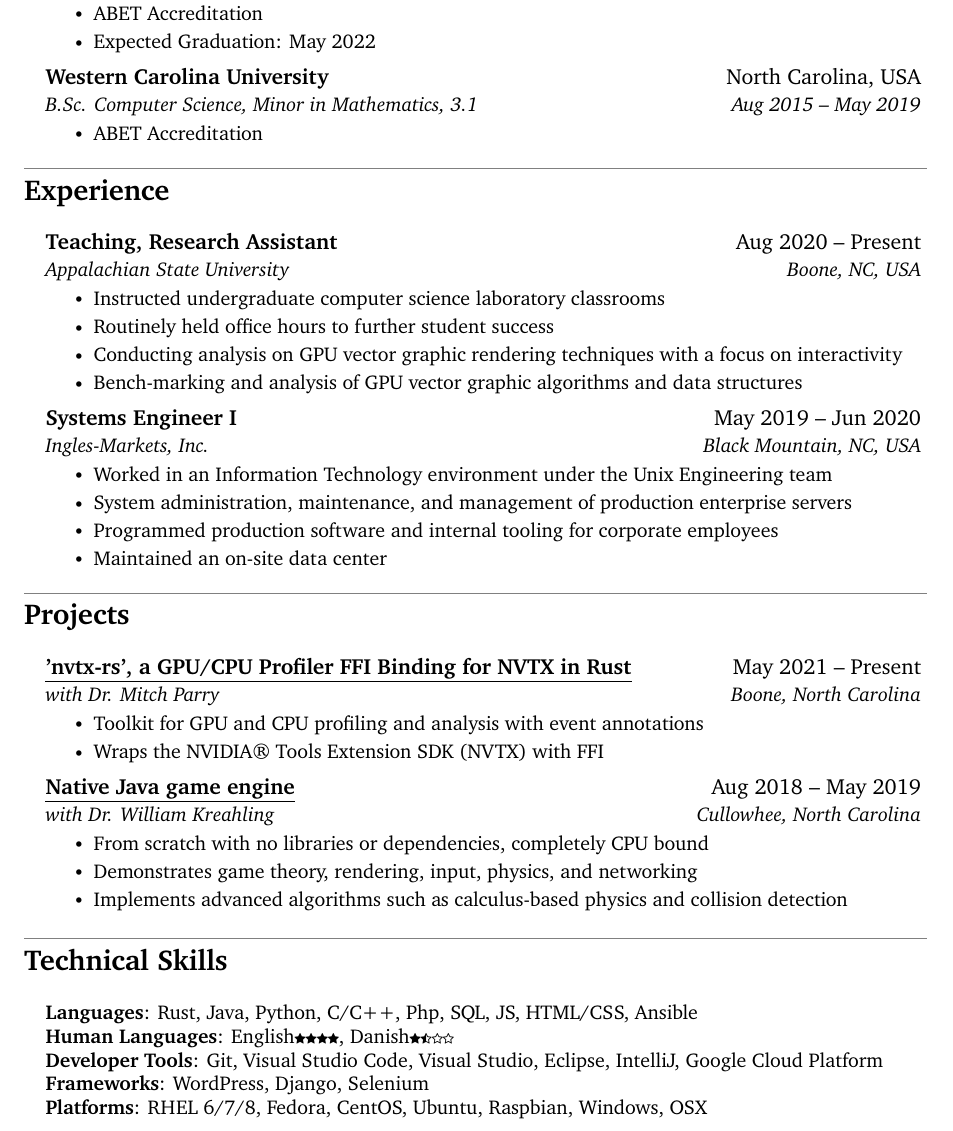
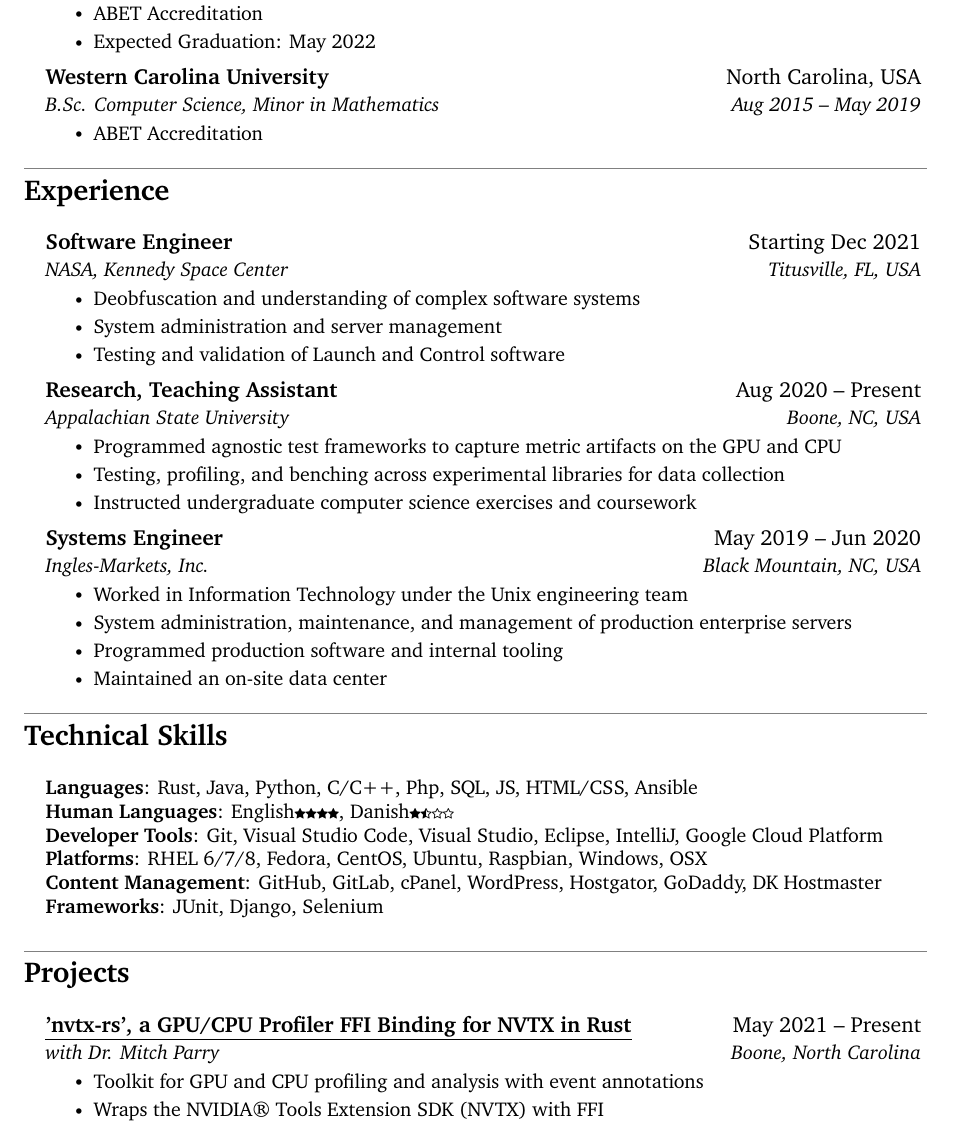
Before and after one commit to simbleau/resume, a LaTeX CV (resume.tex, which reads education.tex, experience.tex, projects.tex): part of the page, cut so that both start at the same text. The pictures show the PDF file Imbleau.pdf that the author committed with the source.

Commit message:
Updated resume with Kennedy Space Center

```diff
--- a/education.tex
+++ b/education.tex
@@ -9,7 +9,7 @@
       \resumeItemListEnd
     \resumeSubheading
       {Western Carolina University}{North Carolina, USA}
-      {B.Sc. Computer Science, Minor in Mathematics, 3.1}{Aug 2015 -- May 2019}
+      {B.Sc. Computer Science, Minor in Mathematics}{Aug 2015 -- May 2019}
       \resumeItemListStart
         \resumeItem{ABET Accreditation}
       \resumeItemListEnd
--- a/experience.tex
+++ b/experience.tex
@@ -1,23 +1,31 @@
 \section{Experience}
   \resumeSubHeadingListStart
 
-    \resumeSubheading
-      {Teaching, Research Assistant}{Aug 2020 -- Present}
-      {Appalachian State University}{Boone, NC, USA}
+      \resumeSubheading
+      {Software Engineer}{Starting Dec 2021}
+      {NASA, Kennedy Space Center}{Titusville, FL, USA}
       \resumeItemListStart
-        \resumeItem{Instructed undergraduate computer science laboratory classrooms}
-        \resumeItem{Routinely held office hours to further student success}
-        \resumeItem{Conducting analysis on GPU vector graphic rendering techniques with a focus on interactivity}
-        \resumeItem{Bench-marking and analysis of GPU vector graphic algorithms and data structures}
+        \resumeItem{Deobfuscation and understanding of complex software systems}
+        \resumeItem{System administration and server management}
+        \resumeItem{Testing and validation of Launch and Control software}
       \resumeItemListEnd
 
     \resumeSubheading
-      {Systems Engineer I}{May 2019 -- Jun 2020}
+      {Research, Teaching Assistant}{Aug 2020 -- Present}
+      {Appalachian State University}{Boone, NC, USA}
+      \resumeItemListStart
+        \resumeItem{Programmed agnostic test frameworks to capture metric artifacts on the GPU and CPU}
+        \resumeItem{Testing, profiling, and benching across experimental libraries for data collection}
+        \resumeItem{Instructed undergraduate computer science exercises and coursework}
+      \resumeItemListEnd
+
+    \resumeSubheading
+      {Systems Engineer}{May 2019 -- Jun 2020}
       {Ingles-Markets, Inc.}{Black Mountain, NC, USA}
       \resumeItemListStart
-      	\resumeItem{Worked in an Information Technology environment under the Unix Engineering team}
+      	\resumeItem{Worked in Information Technology under the Unix engineering team}
         \resumeItem{System administration, maintenance, and management of production enterprise servers}
-      	\resumeItem{Programmed production software and internal tooling for corporate employees}
+      	\resumeItem{Programmed production software and internal tooling}
       	\resumeItem{Maintained an on-site data center}
       \resumeItemListEnd
 
--- a/projects.tex
+++ b/projects.tex
@@ -10,14 +10,4 @@
 	    \resumeItem{Wraps the NVIDIA® Tools Extension SDK (NVTX) with FFI}
       \resumeItemListEnd
 
-    \resumeSubheading
-      {\href{https://imbleau.com/research/native_game_engine_2018.pdf}
-      {\myuline{Native Java game engine}}}{Aug 2018 -- May 2019}
-      {with Dr. William Kreahling}{Cullowhee, North Carolina}
-      \resumeItemListStart
-        \resumeItem{From scratch with no libraries or dependencies, completely CPU bound}
-        \resumeItem{Demonstrates game theory, rendering, input, physics, and networking}
-        \resumeItem{Implements advanced algorithms such as calculus-based physics and collision detection}
-      \resumeItemListEnd
-
   \resumeSubHeadingListEnd
--- a/skills.tex
+++ b/skills.tex
@@ -5,8 +5,9 @@
           \textbf{Languages}{: Rust, Java, Python, C/C++, Php, SQL, JS, HTML/CSS, Ansible} \\
           \textbf{Human Languages}{: English\tiny{\faStar\faStar\faStar\faStar}\small, Danish\tiny{\faStar\faStarHalfO\faStarO\faStarO}\small \\
           \textbf{Developer Tools}{: Git, Visual Studio Code, Visual Studio, Eclipse, IntelliJ, Google Cloud Platform} \\
-          \textbf{Frameworks}{: WordPress, Django, Selenium } \\
-          \textbf{Platforms}{: RHEL 6/7/8, Fedora, CentOS, Ubuntu, Raspbian, Windows, OSX }
+          \textbf{Platforms}{: RHEL 6/7/8, Fedora, CentOS, Ubuntu, Raspbian, Windows, OSX } \\
+          \textbf{Content Management}{: GitHub, GitLab, cPanel, WordPress, Hostgator, GoDaddy, DK Hostmaster } \\
+          \textbf{Frameworks}{: JUnit, Django, Selenium }
         }
       }
   \end{itemize}
```
Also changed, not shown: resume.tex (+3 -3 lines), Imbleau.pdf, education.tex (2 more changed lines).
